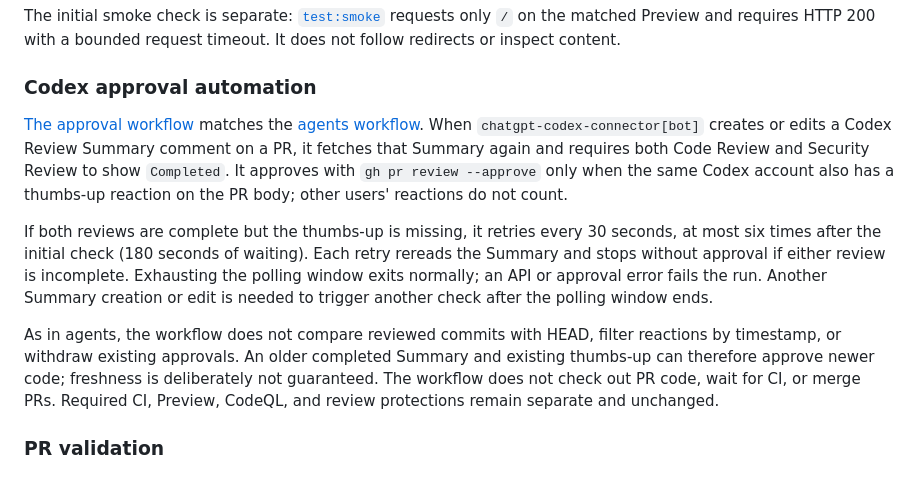
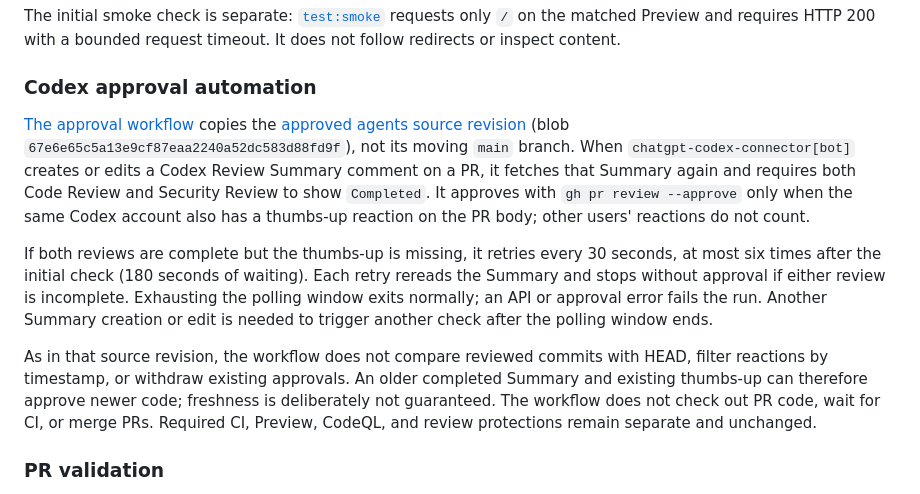
Before and after one commit to daiksudme/apex, a Markdown page: README.md, the part around the change. Drawn GitHub-style.

Commit message:
docs(ci): pin the copied Codex approval source revision
Identify the approved source commit instead of tracking agents main,
so future source changes cannot silently alter the documented contract.

Refs #177

```diff
--- a/README.md
+++ b/README.md
@@ -118,11 +118,11 @@ The initial smoke check is separate: [`test:smoke`](scripts/ci/smoke.mjs) reques
 
 ### Codex approval automation
 
-[The approval workflow](.github/workflows/approve-codex-review.yml) matches the [agents workflow](https://github.com/daiksud/agents/blob/main/.github/workflows/approve-codex-review.yml). When `chatgpt-codex-connector[bot]` creates or edits a Codex Review Summary comment on a PR, it fetches that Summary again and requires both Code Review and Security Review to show `Completed`. It approves with `gh pr review --approve` only when the same Codex account also has a thumbs-up reaction on the PR body; other users' reactions do not count.
+[The approval workflow](.github/workflows/approve-codex-review.yml) copies the [approved agents source revision](https://github.com/daiksud/agents/blob/2e0067890bc39f94a8ff9580bd58ba093a3a9428/.github/workflows/approve-codex-review.yml) (blob `67e6e65c5a13e9cf87eaa2240a52dc583d88fd9f`), not its moving `main` branch. When `chatgpt-codex-connector[bot]` creates or edits a Codex Review Summary comment on a PR, it fetches that Summary again and requires both Code Review and Security Review to show `Completed`. It approves with `gh pr review --approve` only when the same Codex account also has a thumbs-up reaction on the PR body; other users' reactions do not count.
 
 If both reviews are complete but the thumbs-up is missing, it retries every 30 seconds, at most six times after the initial check (180 seconds of waiting). Each retry rereads the Summary and stops without approval if either review is incomplete. Exhausting the polling window exits normally; an API or approval error fails the run. Another Summary creation or edit is needed to trigger another check after the polling window ends.
 
-As in agents, the workflow does not compare reviewed commits with HEAD, filter reactions by timestamp, or withdraw existing approvals. An older completed Summary and existing thumbs-up can therefore approve newer code; freshness is deliberately not guaranteed. The workflow does not check out PR code, wait for CI, or merge PRs. Required CI, Preview, CodeQL, and review protections remain separate and unchanged.
+As in that source revision, the workflow does not compare reviewed commits with HEAD, filter reactions by timestamp, or withdraw existing approvals. An older completed Summary and existing thumbs-up can therefore approve newer code; freshness is deliberately not guaranteed. The workflow does not check out PR code, wait for CI, or merge PRs. Required CI, Preview, CodeQL, and review protections remain separate and unchanged.
 
 ### PR validation
 
```
